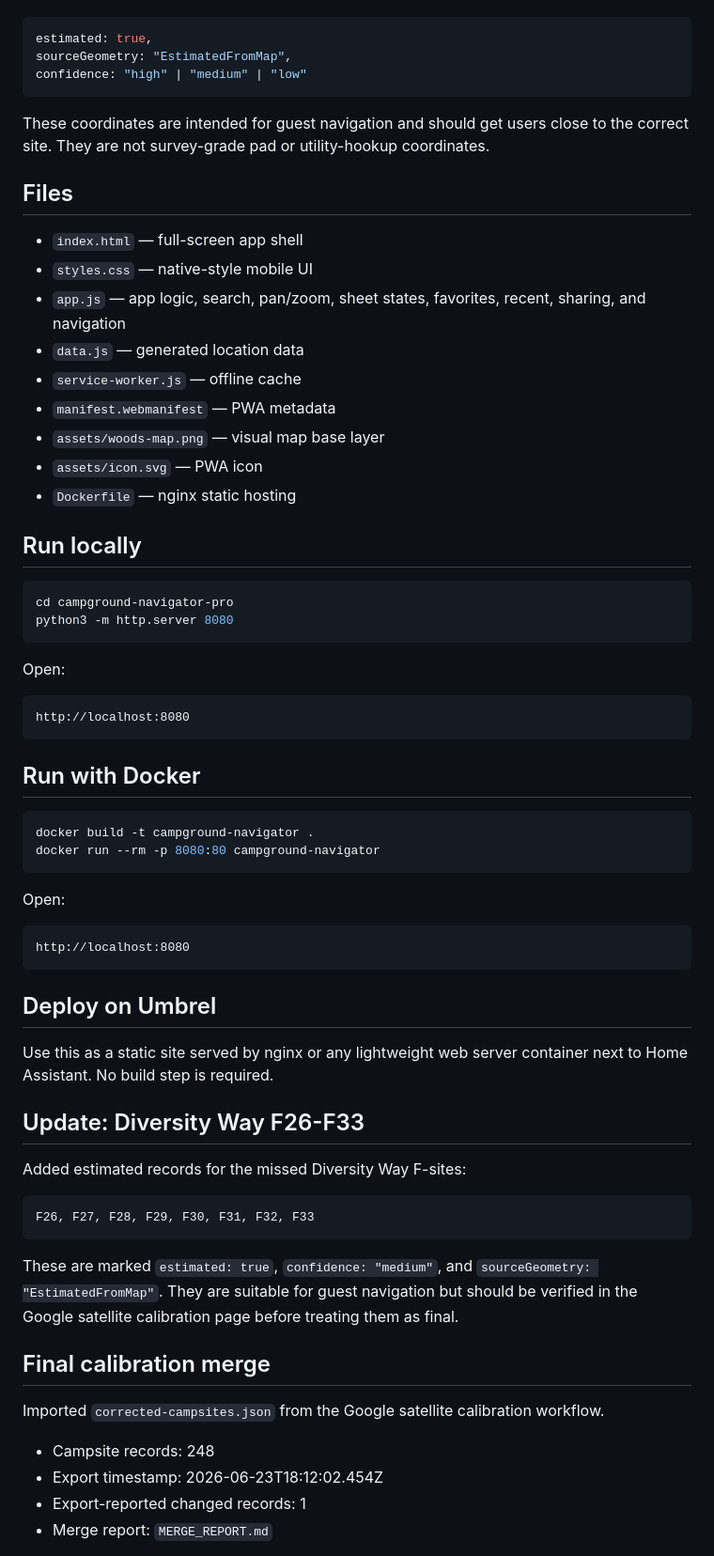
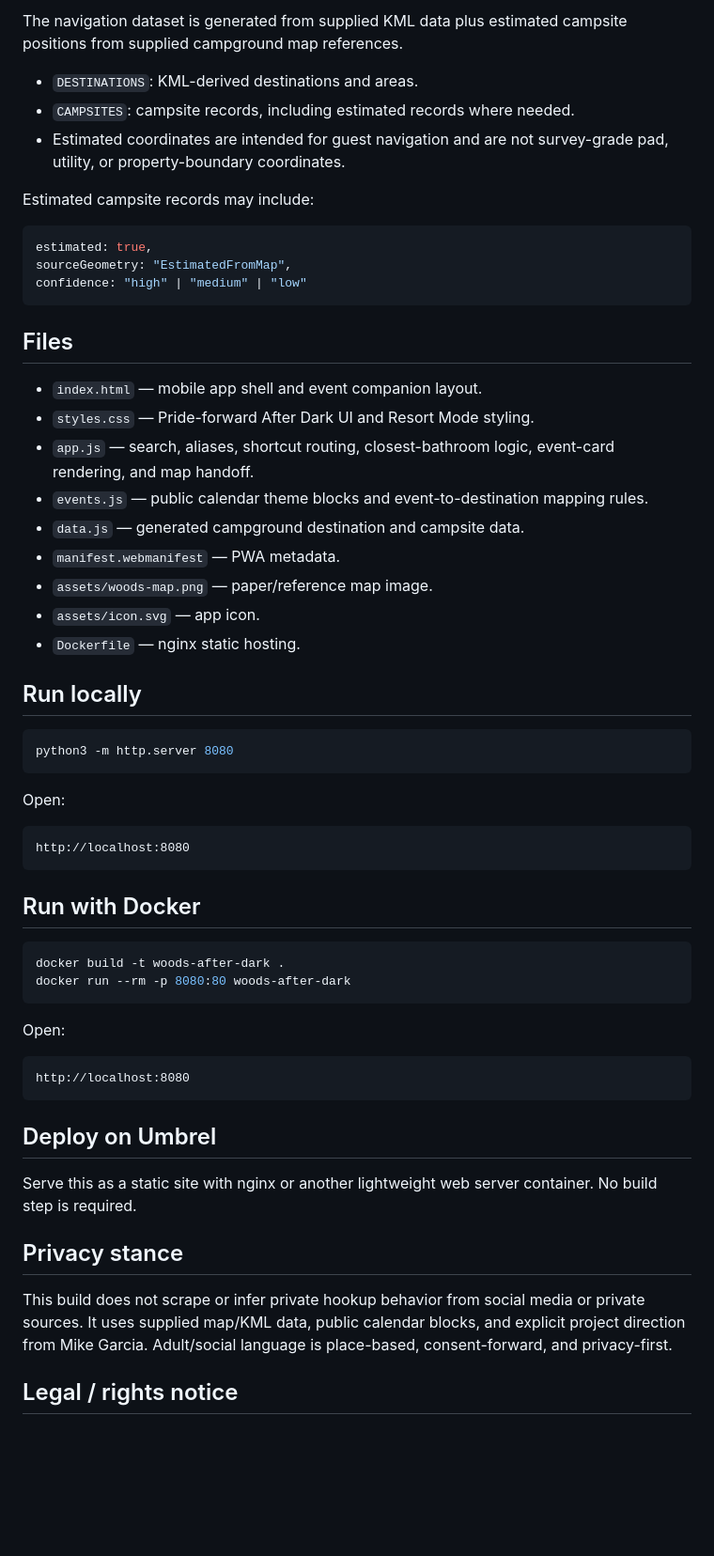
Before and after one commit to amgarciajr/Camp_Navigator, a Markdown page: README.md, the part around one of its changes. Shown at 94% size. Rendered like a GitHub page; blank space fills up the shorter version.

````diff
--- a/README.md
+++ b/README.md
@@ -40,3 +53,10 @@ Estimated campsite records are marked with:
+The navigation dataset is generated from supplied KML data plus estimated campsite positions from supplied campground map references.
+
+- `DESTINATIONS`: KML-derived destinations and areas.
+- `CAMPSITES`: campsite records, including estimated records where needed.
+- Estimated coordinates are intended for guest navigation and are not survey-grade pad, utility, or property-boundary coordinates.
+
+Estimated campsite records may include:
 
 ```js
 estimated: true,
@@ -44,24 +64,21 @@ sourceGeometry: "EstimatedFromMap",
 confidence: "high" | "medium" | "low"
 ```
 
-These coordinates are intended for guest navigation and should get users close to the correct site. They are not survey-grade pad or utility-hookup coordinates.
-
 ## Files
 
-- `index.html` — full-screen app shell
-- `styles.css` — native-style mobile UI
-- `app.js` — app logic, search, pan/zoom, sheet states, favorites, recent, sharing, and navigation
-- `data.js` — generated location data
-- `service-worker.js` — offline cache
-- `manifest.webmanifest` — PWA metadata
-- `assets/woods-map.png` — visual map base layer
-- `assets/icon.svg` — PWA icon
-- `Dockerfile` — nginx static hosting
+- `index.html` — mobile app shell and event companion layout.
+- `styles.css` — Pride-forward After Dark UI and Resort Mode styling.
+- `app.js` — search, aliases, shortcut routing, closest-bathroom logic, event-card rendering, and map handoff.
+- `events.js` — public calendar theme blocks and event-to-destination mapping rules.
+- `data.js` — generated campground destination and campsite data.
+- `manifest.webmanifest` — PWA metadata.
+- `assets/woods-map.png` — paper/reference map image.
+- `assets/icon.svg` — app icon.
+- `Dockerfile` — nginx static hosting.
 
 ## Run locally
 
 ```bash
-cd campground-navigator-pro
 python3 -m http.server 8080
 ```
 
@@ -74,8 +91,8 @@ http://localhost:8080
 ## Run with Docker
 
 ```bash
-docker build -t campground-navigator .
-docker run --rm -p 8080:80 campground-navigator
+docker build -t woods-after-dark .
+docker run --rm -p 8080:80 woods-after-dark
 ```
 
 Open:
@@ -86,26 +103,11 @@ http://localhost:8080
 
 ## Deploy on Umbrel
 
-Use this as a static site served by nginx or any lightweight web server container next to Home Assistant. No build step is required.
+Serve this as a static site with nginx or another lightweight web server container. No build step is required.
 
+## Privacy stance
 
-## Update: Diversity Way F26-F33
+This build does not scrape or infer private hookup behavior from social media or private sources. It uses supplied map/KML data, public calendar blocks, and explicit project direction from Mike Garcia. Adult/social language is place-based, consent-forward, and privacy-first.
 
-Added estimated records for the missed Diversity Way F-sites:
+## Legal / rights notice
 
-```text
-F26, F27, F28, F29, F30, F31, F32, F33
-```
-
-These are marked `estimated: true`, `confidence: "medium"`, and `sourceGeometry: "EstimatedFromMap"`. They are suitable for guest navigation but should be verified in the Google satellite calibration page before treating them as final.
-
-
-## Final calibration merge
-
-Imported `corrected-campsites.json` from the Google satellite calibration workflow.
-
-- Campsite records: 248
-- Export timestamp: 2026-06-23T18:12:02.454Z
-- Export-reported changed records: 1
-- Merge report: `MERGE_REPORT.md`
-
````
Also changed, not shown: other parts of README.md (+46 -51 lines).
